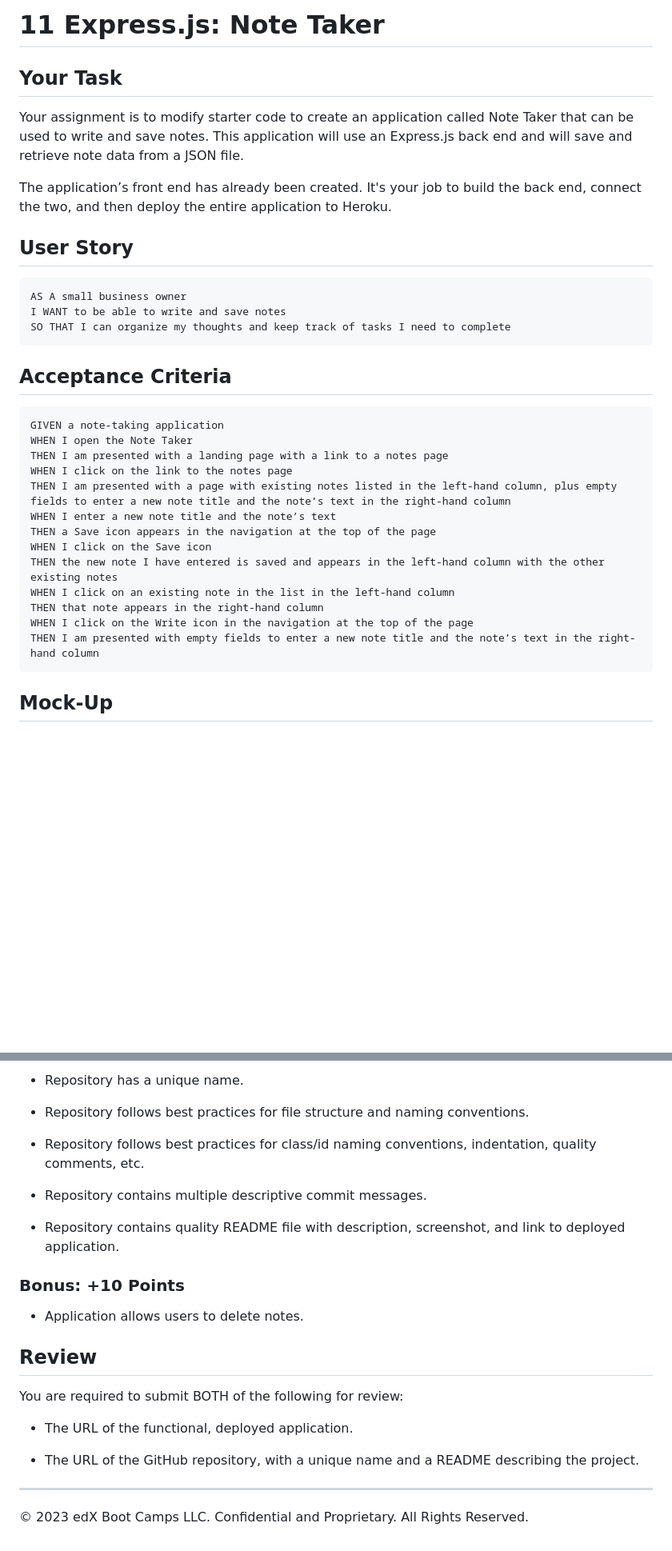
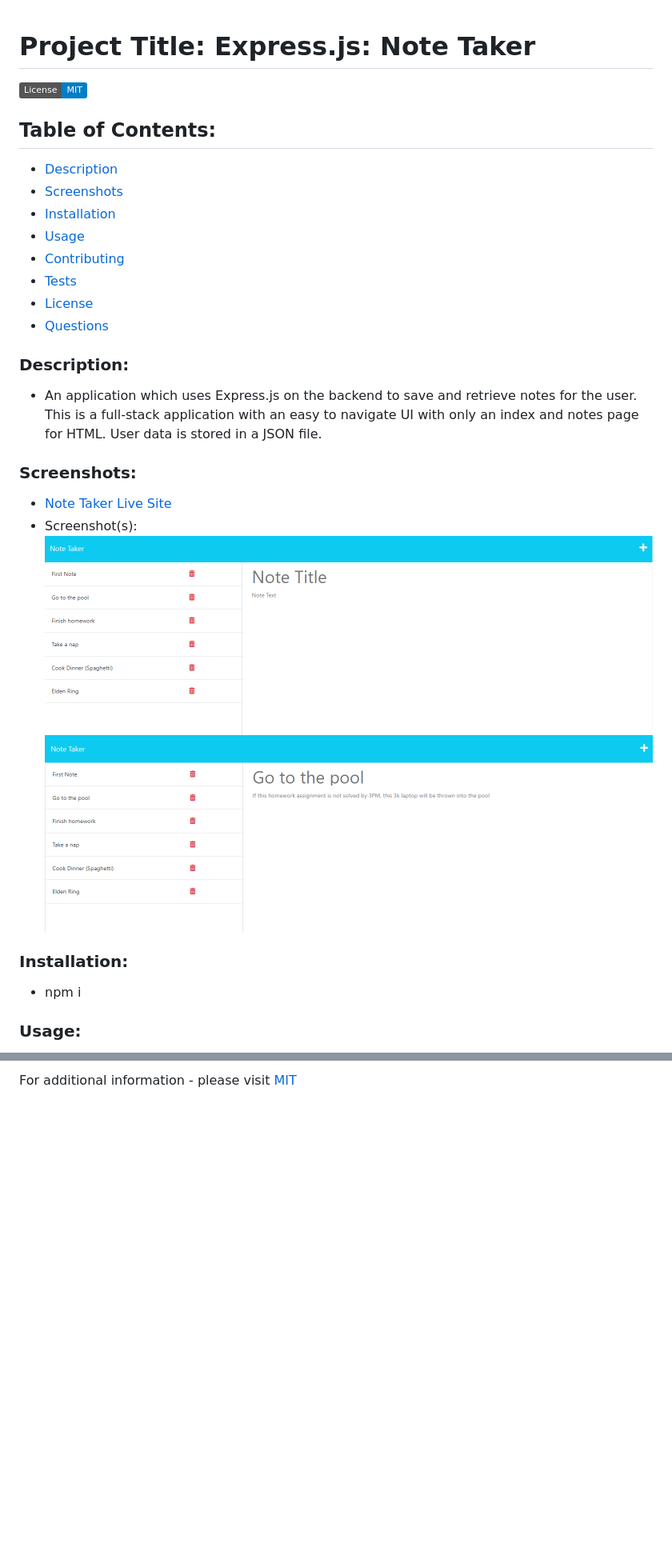
Before and after one commit to Cjmoye30/ExpressJS-Note-Taker, a Markdown page: README.md, 2 parts joined by grey strips. Shown: that part at 80% size. GitHub-like rendering; pictures changed too: public/assets/images/expressjs-1.png (added), public/assets/images/expressjs-2.png (added); badges without logos; blank space fills up the shorter version.

Commit message:
Comments added for all routes. Screenshots added for README. README completed. Index.html moved so that Github live site finds it

````diff
--- a/README.md
+++ b/README.md
@@ -1,39 +1,35 @@
-# 11 Express.js: Note Taker
 
-## Your Task
+  # Project Title: Express.js: Note Taker
 
-Your assignment is to modify starter code to create an application called Note Taker that can be used to write and save notes. This application will use an Express.js back end and will save and retrieve note data from a JSON file.
-
-The application’s front end has already been created. It's your job to build the back end, connect the two, and then deploy the entire application to Heroku.
+  [![License](https://img.shields.io/badge/License-MIT-blue.svg)](https://opensource.org/license/mit-0/)
 
 
-## User Story
+  ## Table of Contents:
+  - [Description](#description)
+  - [Screenshots](#screenshots)
+  - [Installation](#installation)
+  - [Usage](#usage)
+  - [Contributing](#contributing)
+  - [Tests](#tests)
+  - [License](#license)
+  - [Questions](#questions)
 
-```
-AS A small business owner
-I WANT to be able to write and save notes
-SO THAT I can organize my thoughts and keep track of tasks I need to complete
-```
+  ### Description:
+
+  - An application which uses Express.js on the backend to save and retrieve notes for the user. This is a full-stack application with an easy to navigate UI with only an index and notes page for HTML. User data is stored in a JSON file.
 
 
-## Acceptance Criteria
+  ### Screenshots:
 
-```
-GIVEN a note-taking application
-WHEN I open the Note Taker
-THEN I am presented with a landing page with a link to a notes page
-WHEN I click on the link to the notes page
-THEN I am presented with a page with existing notes listed in the left-hand column, plus empty fields to enter a new note title and the note’s text in the right-hand column
-WHEN I enter a new note title and the note’s text
-THEN a Save icon appears in the navigation at the top of the page
-WHEN I click on the Save icon
-THEN the new note I have entered is saved and appears in the left-hand column with the other existing notes
-WHEN I click on an existing note in the list in the left-hand column
-THEN that note appears in the right-hand column
-WHEN I click on the Write icon in the navigation at the top of the page
-THEN I am presented with empty fields to enter a new note title and the note’s text in the right-hand column
-```
+  - [Note Taker Live Site](https://cjmoye30.github.io/ExpressJS-Note-Taker/)
+  - Screenshot(s):
+  ![Screenshot 1 - All notes with blank canvas for new note](/public/assets/images/expressjs-1.png)
+  ![Screenshot 2 - Previous note populates after clicking it from the left pannel](/public/assets/images/expressjs-2.png)
+
+  ### Installation:
+
+  - npm i
 
 
-## Mock-Up
+  ### Usage:
 
@@ -115,26 +57 @@ This Challenge is graded based on the following criteria:
-* Repository has a unique name.
-
-* Repository follows best practices for file structure and naming conventions.
-
-* Repository follows best practices for class/id naming conventions, indentation, quality comments, etc.
-
-* Repository contains multiple descriptive commit messages.
-
-* Repository contains quality README file with description, screenshot, and link to deployed application.
-
-
-### Bonus: +10 Points
-
-* Application allows users to delete notes.
-
-
-## Review
-
-You are required to submit BOTH of the following for review:
-
-* The URL of the functional, deployed application.
-
-* The URL of the GitHub repository, with a unique name and a README describing the project.
-
-- - -
-© 2023 edX Boot Camps LLC. Confidential and Proprietary. All Rights Reserved.
+  For additional information  - please visit [MIT](https://opensource.org/license/mit-0/)
````
Also changed, not shown: other parts of README.md (+11 -65 lines), 6 other files.
